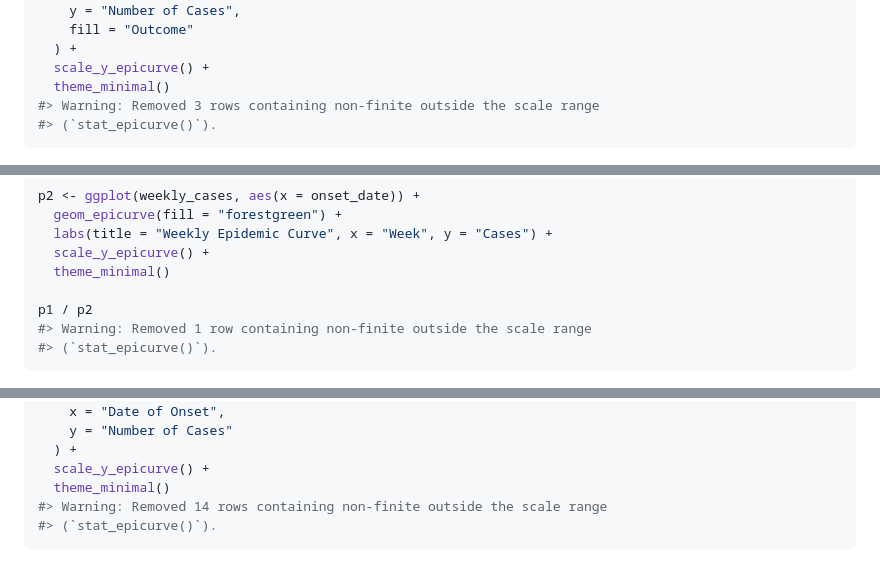
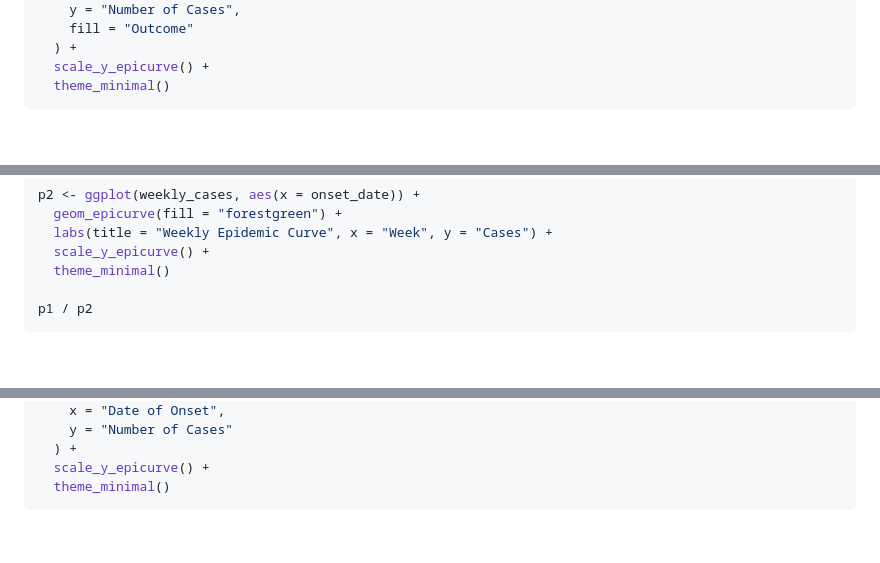
Before and after one commit to prcleary/paulmisc, a Markdown page: README.md, 3 parts joined by grey strips. Drawn GitHub-style; blank space fills up the shorter version.

````diff
--- a/README.md
+++ b/README.md
@@ -184,8 +180,6 @@ ggplot(cases, aes(x = onset_date, fill = outcome)) +
   ) +
   scale_y_epicurve() +
   theme_minimal()
-#> Warning: Removed 3 rows containing non-finite outside the scale range
-#> (`stat_epicurve()`).
 ```
 
 <img src="man/figures/README-faceted-epicurve-1.png" alt="" width="100%" />
@@ -277,8 +267,6 @@ p2 <- ggplot(weekly_cases, aes(x = onset_date)) +
   theme_minimal()
 
 p1 / p2
-#> Warning: Removed 1 row containing non-finite outside the scale range
-#> (`stat_epicurve()`).
 ```
 
 <img src="man/figures/README-time-periods-1.png" alt="" width="100%" />
@@ -311,8 +299,6 @@ ggplot(large_outbreak, aes(x = onset_date)) +
   ) +
   scale_y_epicurve() +
   theme_minimal()
-#> Warning: Removed 14 rows containing non-finite outside the scale range
-#> (`stat_epicurve()`).
 ```
 
 <img src="man/figures/README-large-outbreak-1.png" alt="" width="100%" />
````
Also changed, not shown: other parts of README.md (+0 -20 lines), man/figures/README-complex-example-1.png, man/figures/README-footnote-1.png, man/figures/README-missing-realistic-1.png.
